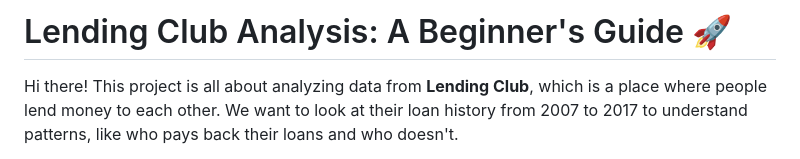
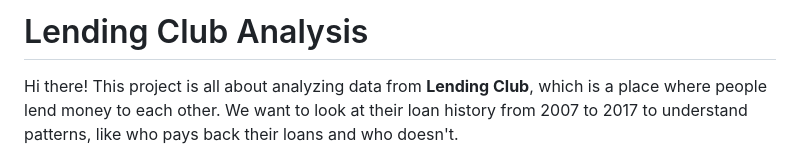
Before and after one commit to Aayushnepal09/loan_default_prediction, a Markdown page: README.md, the part around the change. Rendered like a GitHub page.

Commit message:
Final readme update

```diff
--- a/README.md
+++ b/README.md
@@ -1,5 +1,4 @@
-# Lending Club Analysis: A Beginner's Guide 🚀
-
+# Lending Club Analysis
 Hi there! This project is all about analyzing data from **Lending Club**, which is a place where people lend money to each other. We want to look at their loan history from 2007 to 2017 to understand patterns, like who pays back their loans and who doesn't.
 
 Think of this project like **preparing a big meal**. We have a huge pile of raw, messy ingredients (data), and we need to clean, chop, and organize them before we can cook something delicious (make charts and models).
```
